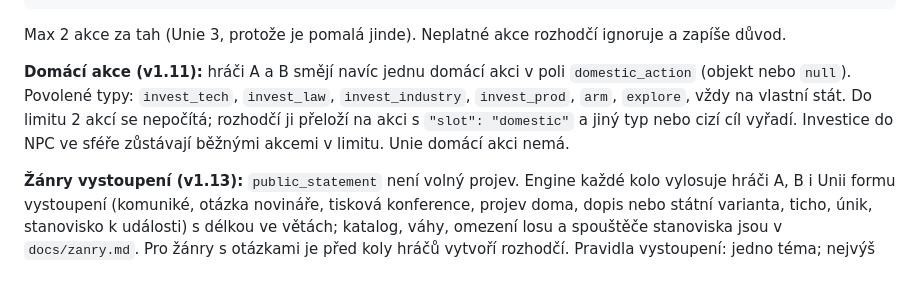
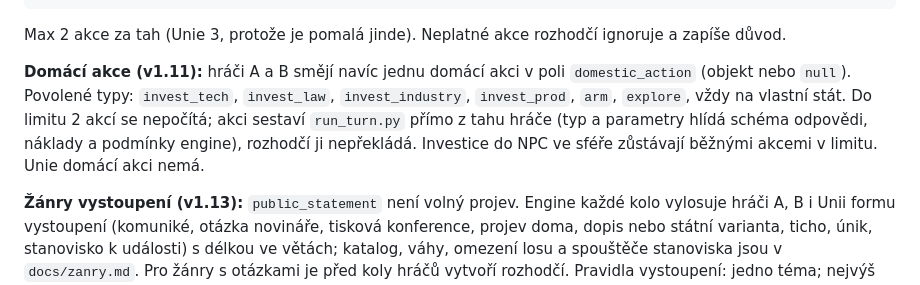
Before and after one commit to Cvaliik/diplomacie-agentu, a Markdown page: docs/pravidla_rozhodci.md, the part around the change. Drawn GitHub-style.

Commit message:
výtah pravidel pro rozhodčího: domácí akce bez překladu
Co-Authored-By: Claude Opus 5 <noreply@anthropic.com>

```diff
--- a/docs/pravidla_rozhodci.md
+++ b/docs/pravidla_rozhodci.md
@@ -45,7 +45,7 @@ Pořadí v tahu:
 
 Max 2 akce za tah (Unie 3, protože je pomalá jinde). Neplatné akce rozhodčí ignoruje a zapíše důvod.
 
-**Domácí akce (v1.11):** hráči A a B smějí navíc jednu domácí akci v poli `domestic_action` (objekt nebo `null`). Povolené typy: `invest_tech`, `invest_law`, `invest_industry`, `invest_prod`, `arm`, `explore`, vždy na vlastní stát. Do limitu 2 akcí se nepočítá; rozhodčí ji přeloží na akci s `"slot": "domestic"` a jiný typ nebo cizí cíl vyřadí. Investice do NPC ve sféře zůstávají běžnými akcemi v limitu. Unie domácí akci nemá.
+**Domácí akce (v1.11):** hráči A a B smějí navíc jednu domácí akci v poli `domestic_action` (objekt nebo `null`). Povolené typy: `invest_tech`, `invest_law`, `invest_industry`, `invest_prod`, `arm`, `explore`, vždy na vlastní stát. Do limitu 2 akcí se nepočítá; akci sestaví `run_turn.py` přímo z tahu hráče (typ a parametry hlídá schéma odpovědi, náklady a podmínky engine), rozhodčí ji nepřekládá. Investice do NPC ve sféře zůstávají běžnými akcemi v limitu. Unie domácí akci nemá.
 
 **Žánry vystoupení (v1.13):** `public_statement` není volný projev. Engine každé kolo vylosuje hráči A, B i Unii formu vystoupení (komuniké, otázka novináře, tisková konference, projev doma, dopis nebo státní varianta, ticho, únik, stanovisko k události) s délkou ve větách; katalog, váhy, omezení losu a spouštěče stanoviska jsou v `docs/zanry.md`. Pro žánry s otázkami je před koly hráčů vytvoří rozhodčí. Pravidla vystoupení: jedno téma; nejvýš dva jmenované státy; žádné ceny, množství a procenta, jen hrubé poměry slovy; zakázaná slova pakt, vliv, kontrakt, jednotka, slot, tah, nabídka číslo, offer, deal; o vlastních krocích kola se nemluví výčtem. **Tvrdá kontrola:** projev s číslem s desetinnou čárkou nebo tečkou, se znakem %, se zakázaným slovem (i v českých tvarech) nebo s počtem vět mimo rozsah žánru ±1 je neplatná odpověď a opakuje se jako podle 10.6; u žánru ticho musí být projev prázdný a engine zapíše pevnou větu. `private_reasoning`: kde hráč v projevu nemluví pravdu, cituje tu větu a napíše proč; pokud nelže, napíše to jednou větou.
 
```
